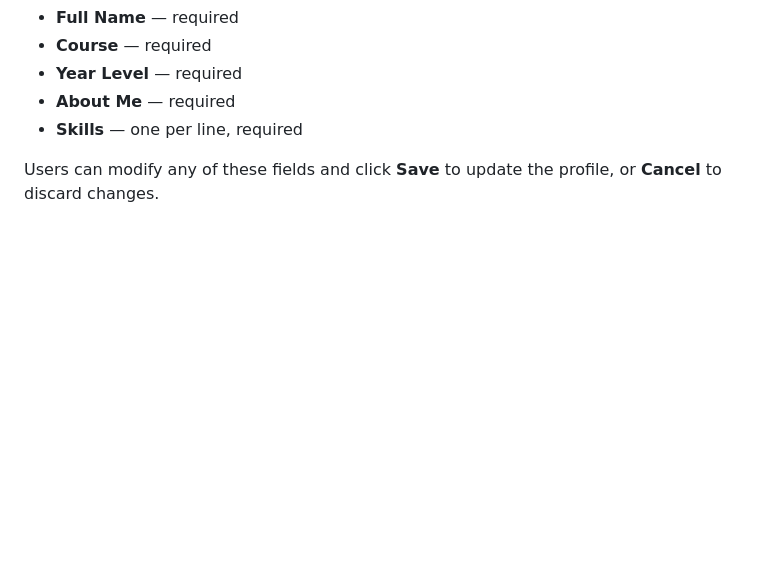
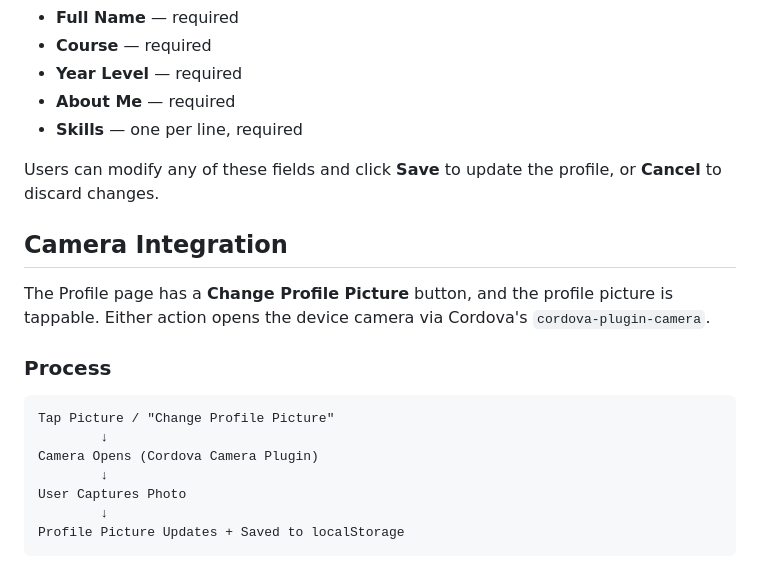
Before and after one commit to Masiii2406/Masillones_StudentProfile, a Markdown page: README.md, the part around the change printed below. GitHub-like rendering; blank space fills up the shorter version.

````diff
--- a/README.md
+++ b/README.md
@@ -35,3 +35,20 @@ The Profile page has an **Edit Profile** button. When clicked, an edit form appe
 - **Skills** — one per line, required
 
 Users can modify any of these fields and click **Save** to update the profile, or **Cancel** to discard changes.
+
+## Camera Integration
+
+The Profile page has a **Change Profile Picture** button, and the profile picture is tappable. Either action opens the device camera via Cordova's `cordova-plugin-camera`.
+
+### Process
+
+```
+Tap Picture / "Change Profile Picture"
+        ↓
+Camera Opens (Cordova Camera Plugin)
+        ↓
+User Captures Photo
+        ↓
+Profile Picture Updates + Saved to localStorage
+```
+
````
Also changed, not shown: other parts of README.md (+16 -0 lines), screenshots/activity6-camera.png (added), screenshots/activity6-captured.png (added), screenshots/activity6-error.png (added), screenshots/activity6-profile.png (added), 5 other files.
